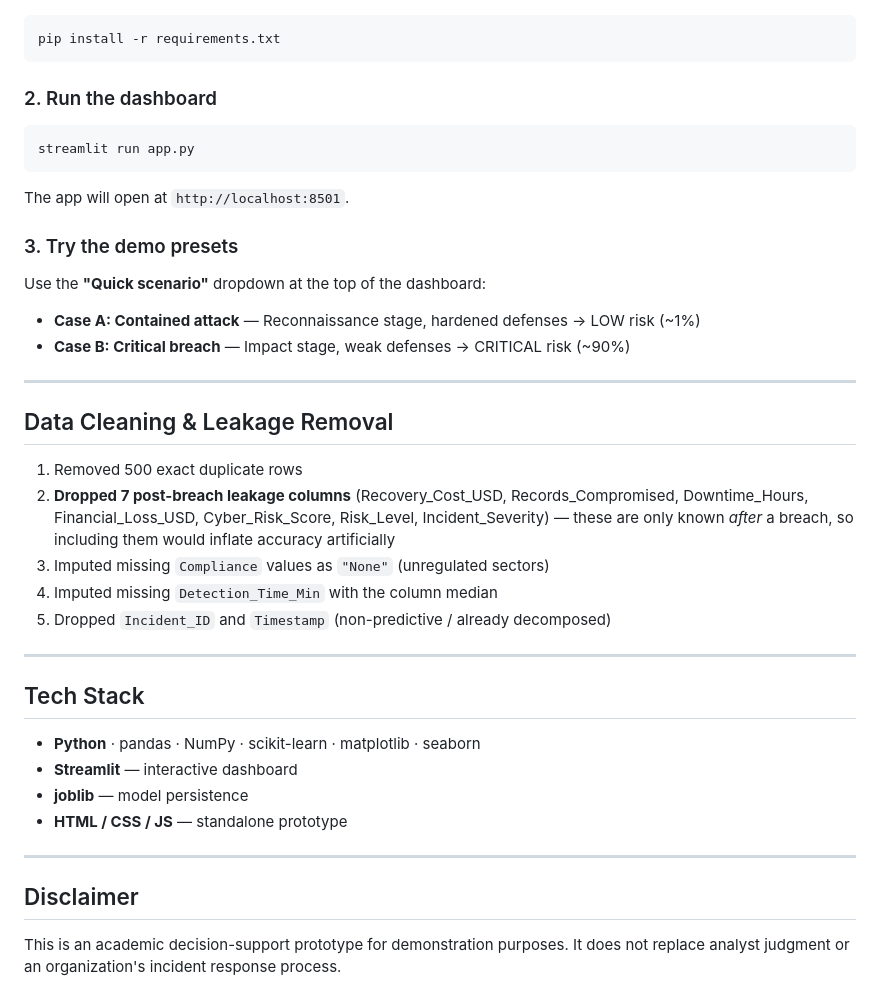
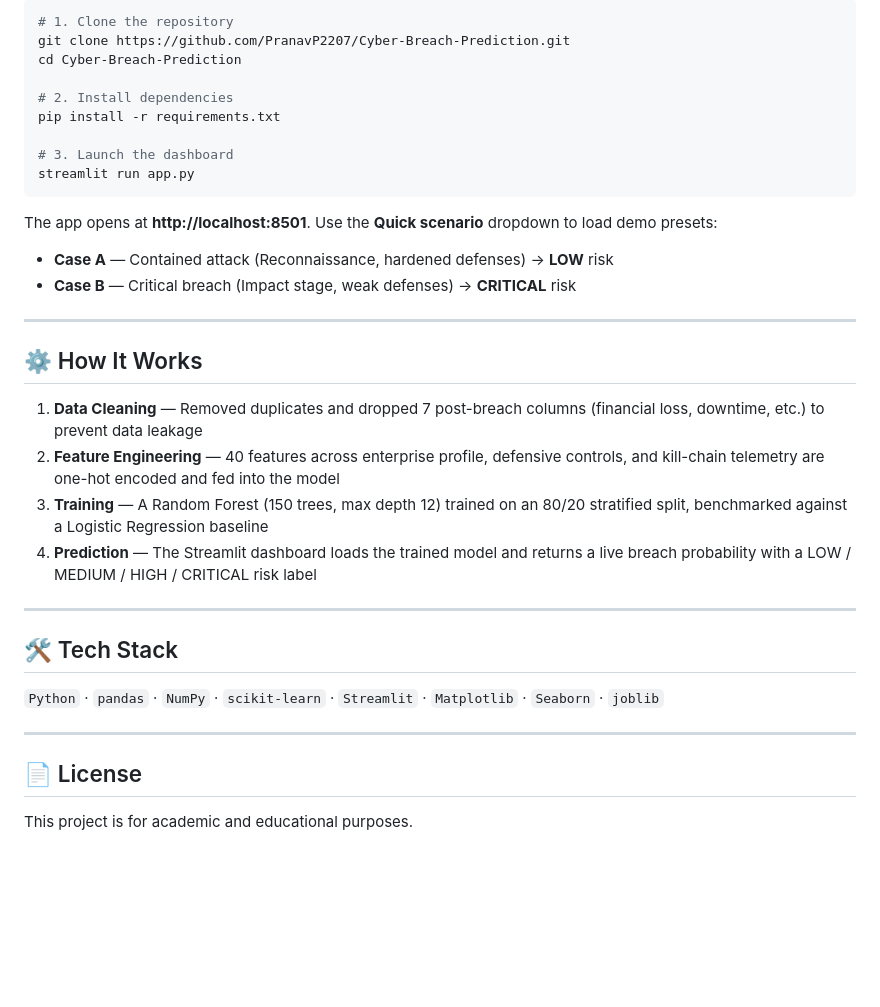
Before and after one commit to PranavP2207/Cyber-Breach-Prediction, a Markdown page: README.md, the part around one of its changes. GitHub-like rendering; blank space fills up the shorter version.

````diff
--- a/README.md
+++ b/README.md
@@ -79,43 +59,38 @@ Cyber-Breach-Prediction/
 
 ```bash
+# 1. Clone the repository
+git clone https://github.com/PranavP2207/Cyber-Breach-Prediction.git
+cd Cyber-Breach-Prediction
+
+# 2. Install dependencies
 pip install -r requirements.txt
-```
 
-### 2. Run the dashboard
-
-```bash
+# 3. Launch the dashboard
 streamlit run app.py
 ```
 
-The app will open at `http://localhost:8501`.
+The app opens at **http://localhost:8501**. Use the **Quick scenario** dropdown to load demo presets:
 
-### 3. Try the demo presets
-
-Use the **"Quick scenario"** dropdown at the top of the dashboard:
-- **Case A: Contained attack** — Reconnaissance stage, hardened defenses → LOW risk (~1%)
-- **Case B: Critical breach** — Impact stage, weak defenses → CRITICAL risk (~90%)
+- **Case A** — Contained attack (Reconnaissance, hardened defenses) → **LOW** risk
+- **Case B** — Critical breach (Impact stage, weak defenses) → **CRITICAL** risk
 
 ---
 
-## Data Cleaning & Leakage Removal
+## ⚙️ How It Works
 
-1. Removed 500 exact duplicate rows
-2. **Dropped 7 post-breach leakage columns** (Recovery_Cost_USD, Records_Compromised, Downtime_Hours, Financial_Loss_USD, Cyber_Risk_Score, Risk_Level, Incident_Severity) — these are only known *after* a breach, so including them would inflate accuracy artificially
-3. Imputed missing `Compliance` values as `"None"` (unregulated sectors)
-4. Imputed missing `Detection_Time_Min` with the column median
-5. Dropped `Incident_ID` and `Timestamp` (non-predictive / already decomposed)
+1. **Data Cleaning** — Removed duplicates and dropped 7 post-breach columns (financial loss, downtime, etc.) to prevent data leakage
+2. **Feature Engineering** — 40 features across enterprise profile, defensive controls, and kill-chain telemetry are one-hot encoded and fed into the model
+3. **Training** — A Random Forest (150 trees, max depth 12) trained on an 80/20 stratified split, benchmarked against a Logistic Regression baseline
+4. **Prediction** — The Streamlit dashboard loads the trained model and returns a live breach probability with a LOW / MEDIUM / HIGH / CRITICAL risk label
 
 ---
 
-## Tech Stack
+## 🛠️ Tech Stack
 
-- **Python** · pandas · NumPy · scikit-learn · matplotlib · seaborn
-- **Streamlit** — interactive dashboard
-- **joblib** — model persistence
-- **HTML / CSS / JS** — standalone prototype
+`Python` · `pandas` · `NumPy` · `scikit-learn` · `Streamlit` · `Matplotlib` · `Seaborn` · `joblib`
 
 ---
 
-## Disclaimer
+## 📄 License
 
-This is an academic decision-support prototype for demonstration purposes. It does not replace analyst judgment or an organization's incident response process.
+This project is for academic and educational purposes.
````
Also changed, not shown: other parts of README.md (+23 -43 lines).
